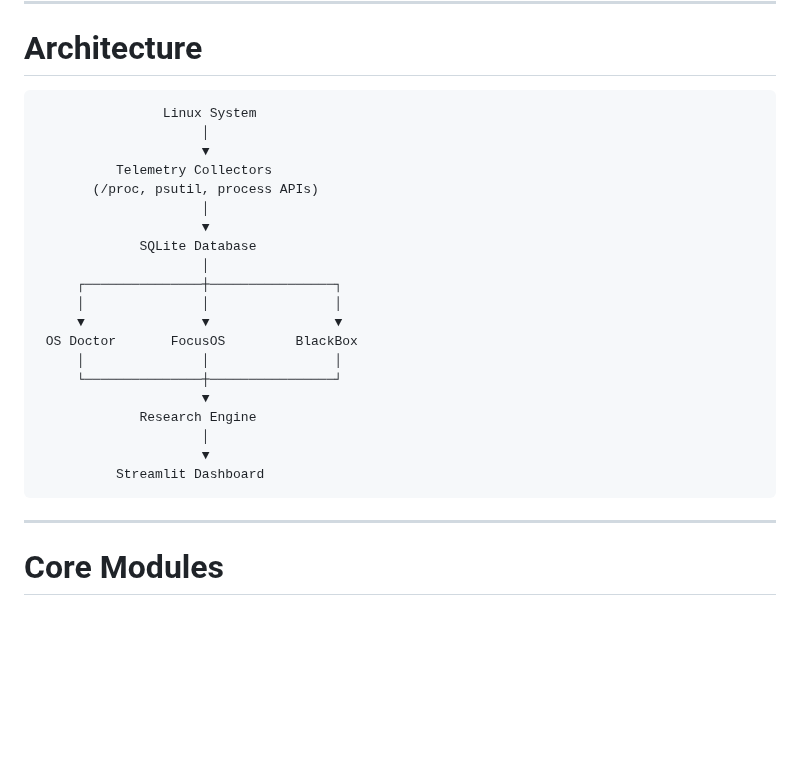
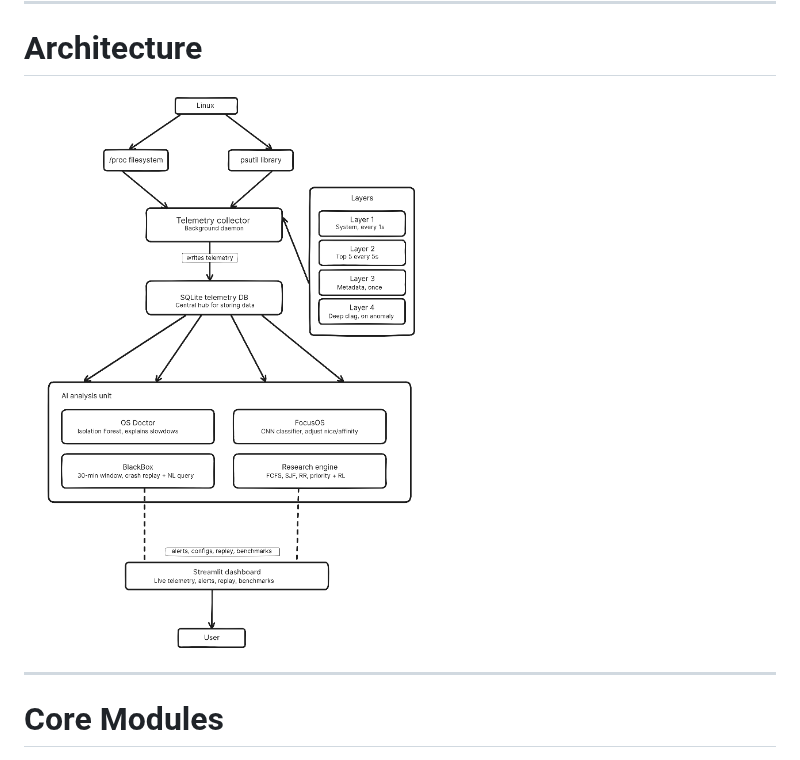
Before and after one commit to devlup-labs/CogniOS, a Markdown page: README.md, the part around the change. Rendered like a GitHub page; pictures changed too: assets/image.png (added); blank space fills up the shorter version.

Commit message:
updated README diagram and remove os_doctor changes from module/Blackbox branch

````diff
--- a/README.md
+++ b/README.md
@@ -34,28 +34,7 @@ The project is designed as both:
 
 # Architecture
 
-```
-                Linux System
-                     │
-                     ▼
-          Telemetry Collectors
-       (/proc, psutil, process APIs)
-                     │
-                     ▼
-             SQLite Database
-                     │
-     ┌───────────────┼────────────────┐
-     │               │                │
-     ▼               ▼                ▼
- OS Doctor       FocusOS         BlackBox
-     │               │                │
-     └───────────────┼────────────────┘
-                     ▼
-             Research Engine
-                     │
-                     ▼
-          Streamlit Dashboard
-```
+![alt text](./assets/image.png)
 
 ---
 
````
Also changed, not shown: os_doctor/README.md (deleted, +0 -142 lines), os_doctor/documentation.md (deleted, +0 -76 lines), 7 other files.
